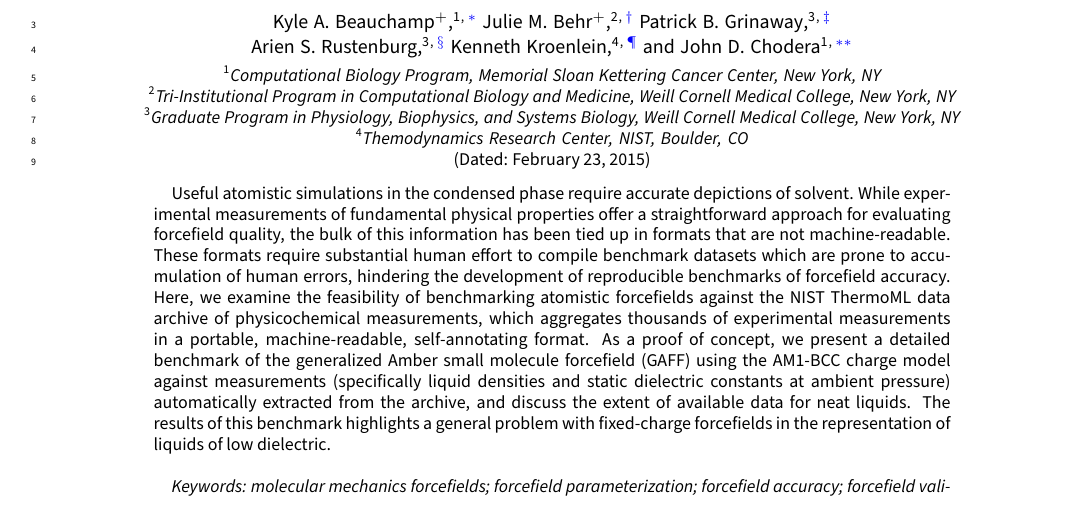
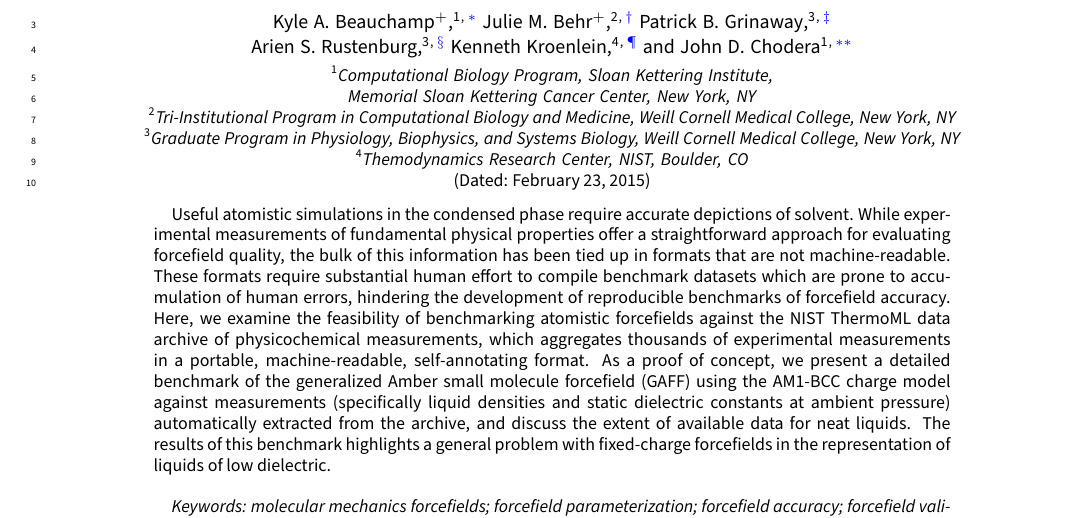
Before and after one commit to kkroenlein/LiquidBenchmark, a LaTeX paper (manuscript/benchmark.tex): part of page 1 of 12, cut so that both start at the same text. Compiled offline with pdfLaTeX.

Commit message:
Update to affiliations.

```diff
--- a/manuscript/benchmark.tex
+++ b/manuscript/benchmark.tex
@@ -90,7 +90,7 @@ Neat Liquid Densities and Static Dielectric Constants}
 
 \author{Kyle A. Beauchamp$^+$}
 \email{kyle.beauchamp@choderalab.org}
-\affiliation{Computational Biology Program, Memorial Sloan Kettering Cancer Center, New York, NY}
+\affiliation{Computational Biology Program, Sloan Kettering Institute, Memorial Sloan Kettering Cancer Center, New York, NY}
 
 \author{Julie M. Behr$^+$}
 \email{julie.behr@choderalab.org}
@@ -111,7 +111,7 @@ Neat Liquid Densities and Static Dielectric Constants}
  \author{John D. Chodera}
  \thanks{Corresponding author}
  \email{john.chodera@choderalab.org}
- \affiliation{Computational Biology Program, Memorial Sloan Kettering Cancer Center, New York, NY}
+ \affiliation{Computational Biology Program, Sloan Kettering Institute, Memorial Sloan Kettering Cancer Center, New York, NY}
 
 \date{\today}
 
```
Also changed, not shown: manuscript/benchmark.pdf.
